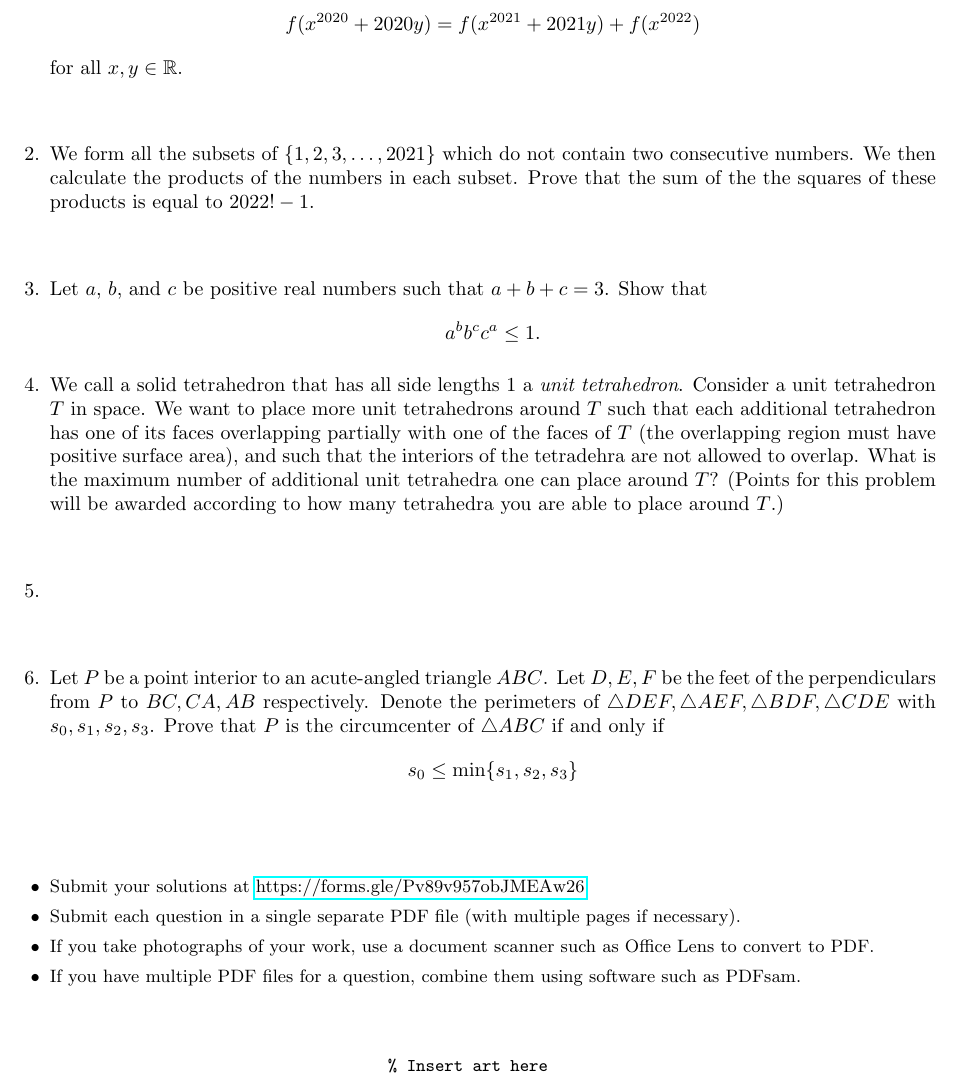
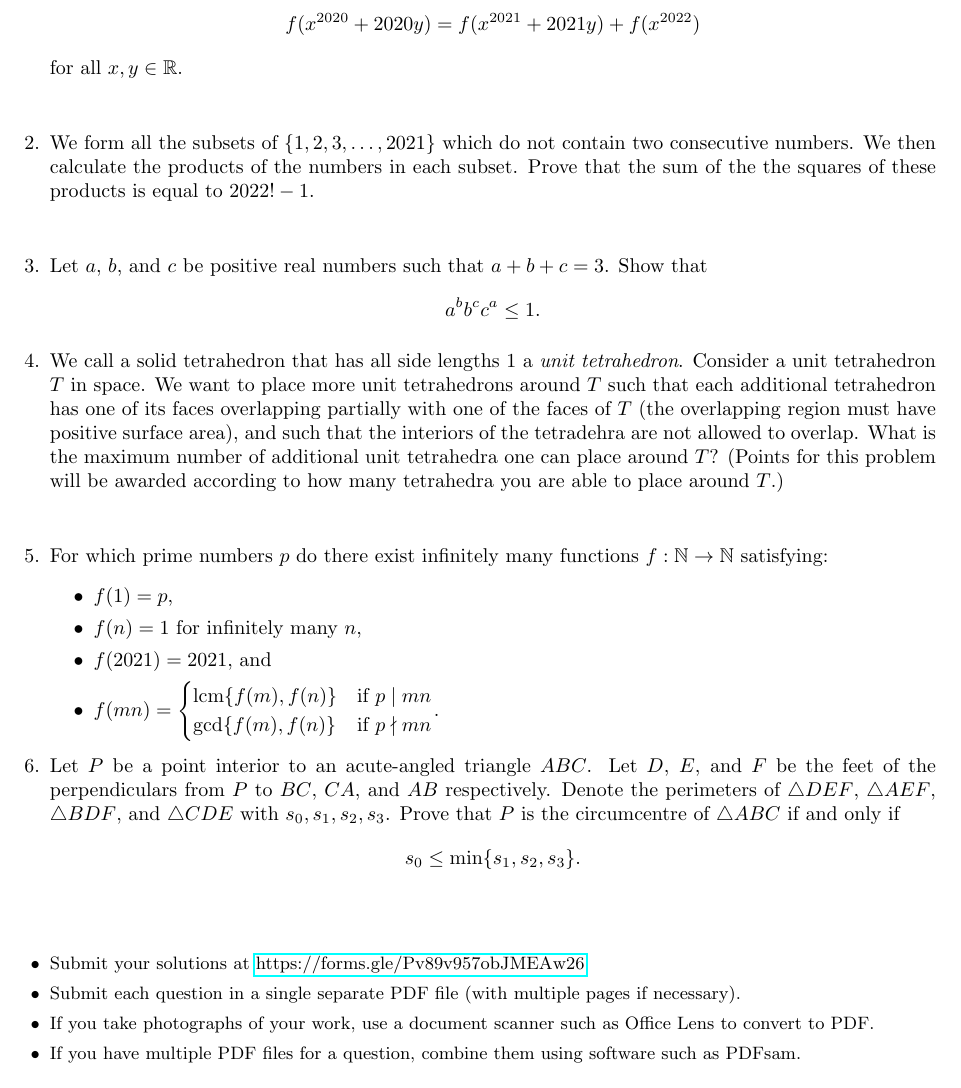
Before and after one commit to dlnnlsn/the_years_just_keep_going_21-22, a LaTeX document (monthlies/advanced_january.tex): part of the page, cut so that both start at the same text. Compiled offline with pdfLaTeX.

Commit message:
Added AdvJanQ5

```diff
--- a/monthlies/advanced_january.tex
+++ b/monthlies/advanced_january.tex
@@ -1,10 +1,12 @@
 \documentclass{article}
 
-\usepackage{mathtools,amsfonts}
+\usepackage{mathtools,amsfonts,amssymb}
 \usepackage{enumitem}
 \usepackage{fullpage}
 \usepackage{fancyvrb}
 \usepackage{hyperref}
+
+\DeclareMathOperator{\lcm}{lcm}
 
 
 \begin{document}
@@ -46,14 +48,27 @@ What is the maximum number of additional unit tetrahedra one can place around $T
 (Points for this problem will be awarded according to how many tetrahedra you are able to place around $T$.)
 
 
-\item %
+\item % JM-2015-2
+For which prime numbers $p$ do there exist infinitely many functions $f : \mathbb{N} \to \mathbb{N}$ satisfying:
+\begin{itemize}
+	\item $f(1) = p$,
+	\item $f(n) = 1$ for infinitely many $n$,
+	\item $f(2021) = 2021$, and
+	\item $f(mn) = \begin{cases}
+		\lcm\{f(m),f(n)\} & \text{if}\ p \mid mn \\
+		\gcd\{f(m),f(n)\} & \text{if}\ p \nmid mn
+	\end{cases}$.
+\end{itemize}
 
 
 \item %
-Let $P$ be a point interior to an acute-angled triangle $ABC$. Let $D,E,F$ be the feet of the perpendiculars from $P$ to $BC,CA,AB$ respectively. Denote the perimeters of $\triangle DEF,\triangle AEF, \triangle BDF, \triangle CDE$ with $s_0,s_1,s_2,s_3$. Prove that $P$ is the circumcenter of $\triangle ABC$ if and only if
-	\begin{flalign*}
-		s_0 \le  \min\{s_1,s_2,s_3\}
-	\end{flalign*}
+Let $P$ be a point interior to an acute-angled triangle $ABC$.
+Let $D$, $E$, and $F$ be the feet of the perpendiculars from $P$ to $BC$, $CA$, and $AB$ respectively.
+Denote the perimeters of $\triangle DEF$, $\triangle AEF$, $\triangle BDF$, and $\triangle CDE$ with $s_0,s_1,s_2,s_3$.
+Prove that $P$ is the circumcentre of $\triangle ABC$ if and only if
+\begin{flalign*}
+	s_0 \le  \min\{s_1,s_2,s_3\}.
+\end{flalign*}
 
 \end{enumerate}
 
@@ -67,12 +82,12 @@ Let $P$ be a point interior to an acute-angled triangle $ABC$. Let $D,E,F$ be th
 	\item If you have multiple PDF files for a question, combine them using software such as PDFsam.
 \end{itemize}
 
-\vfill
-% ASCII art
-\centering
-\small
-\begin{BVerbatim}
-% Insert art here
-\end{BVerbatim}
+% \vfill
+% % ASCII art
+% \centering
+% \small
+% \begin{BVerbatim}
+% % Insert art here
+% \end{BVerbatim}
 
 \end{document}
```
